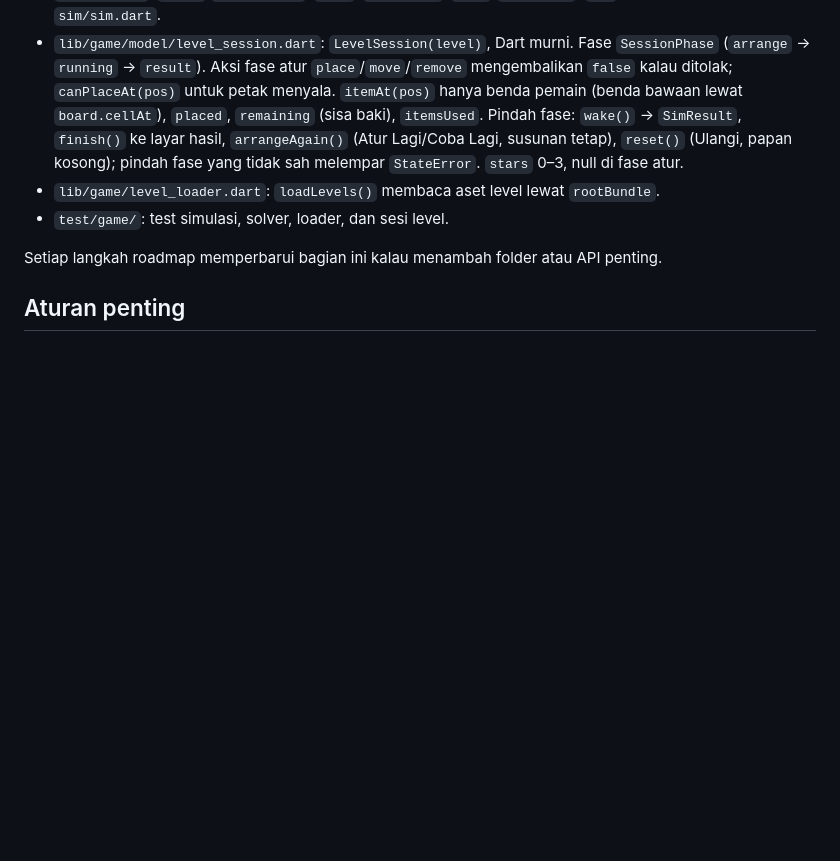
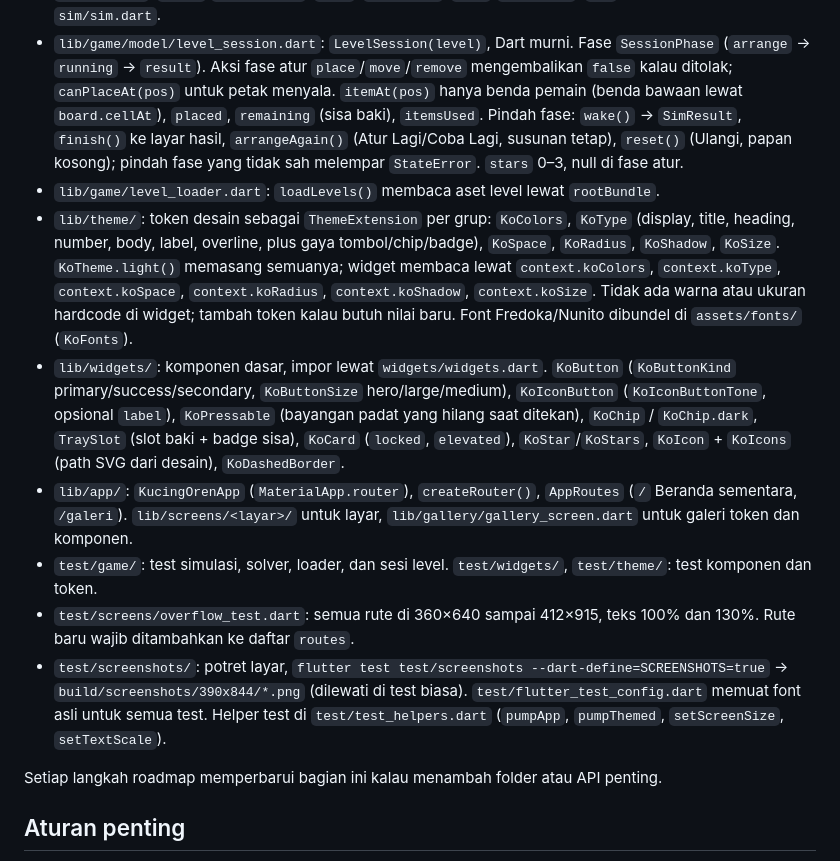
Before and after one commit to lutfidev/kucing-oyen, a Markdown page: CLAUDE.md, the part around the change. Rendered like a GitHub page; blank space fills up the shorter version.

```diff
--- a/CLAUDE.md
+++ b/CLAUDE.md
@@ -15,7 +15,12 @@ Game puzzle mobile (Flutter + Flame). Pemain menaruh benda (ikan, ember air, kar
 - `lib/game/sim/`: simulasi Dart murni. `simulate(board, placed)` → `SimResult` (`win`, `vaseBroken`, `steps`, `failReason`, `trace` berisi `SimStep` per langkah, `vaseBrokenAtStep`). `solve(board, inventory, {needSafe})` → `SolveResult` (`minItems`, `solutions`: semua susunan minimum tanpa duplikat) atau null. `Board.parse`, `Level`/`parseLevels`, `Cell`, `Direction`, `Item`/`Placement`, `Pos`. Impor lewat `sim/sim.dart`.
 - `lib/game/model/level_session.dart`: `LevelSession(level)`, Dart murni. Fase `SessionPhase` (`arrange` → `running` → `result`). Aksi fase atur `place`/`move`/`remove` mengembalikan `false` kalau ditolak; `canPlaceAt(pos)` untuk petak menyala. `itemAt(pos)` hanya benda pemain (benda bawaan lewat `board.cellAt`), `placed`, `remaining` (sisa baki), `itemsUsed`. Pindah fase: `wake()` → `SimResult`, `finish()` ke layar hasil, `arrangeAgain()` (Atur Lagi/Coba Lagi, susunan tetap), `reset()` (Ulangi, papan kosong); pindah fase yang tidak sah melempar `StateError`. `stars` 0–3, null di fase atur.
 - `lib/game/level_loader.dart`: `loadLevels()` membaca aset level lewat `rootBundle`.
-- `test/game/`: test simulasi, solver, loader, dan sesi level.
+- `lib/theme/`: token desain sebagai `ThemeExtension` per grup: `KoColors`, `KoType` (display, title, heading, number, body, label, overline, plus gaya tombol/chip/badge), `KoSpace`, `KoRadius`, `KoShadow`, `KoSize`. `KoTheme.light()` memasang semuanya; widget membaca lewat `context.koColors`, `context.koType`, `context.koSpace`, `context.koRadius`, `context.koShadow`, `context.koSize`. Tidak ada warna atau ukuran hardcode di widget; tambah token kalau butuh nilai baru. Font Fredoka/Nunito dibundel di `assets/fonts/` (`KoFonts`).
+- `lib/widgets/`: komponen dasar, impor lewat `widgets/widgets.dart`. `KoButton` (`KoButtonKind` primary/success/secondary, `KoButtonSize` hero/large/medium), `KoIconButton` (`KoIconButtonTone`, opsional `label`), `KoPressable` (bayangan padat yang hilang saat ditekan), `KoChip` / `KoChip.dark`, `TraySlot` (slot baki + badge sisa), `KoCard` (`locked`, `elevated`), `KoStar`/`KoStars`, `KoIcon` + `KoIcons` (path SVG dari desain), `KoDashedBorder`.
+- `lib/app/`: `KucingOrenApp` (`MaterialApp.router`), `createRouter()`, `AppRoutes` (`/` Beranda sementara, `/galeri`). `lib/screens/<layar>/` untuk layar, `lib/gallery/gallery_screen.dart` untuk galeri token dan komponen.
+- `test/game/`: test simulasi, solver, loader, dan sesi level. `test/widgets/`, `test/theme/`: test komponen dan token.
+- `test/screens/overflow_test.dart`: semua rute di 360×640 sampai 412×915, teks 100% dan 130%. Rute baru wajib ditambahkan ke daftar `routes`.
+- `test/screenshots/`: potret layar, `flutter test test/screenshots --dart-define=SCREENSHOTS=true` → `build/screenshots/390x844/*.png` (dilewati di test biasa). `test/flutter_test_config.dart` memuat font asli untuk semua test. Helper test di `test/test_helpers.dart` (`pumpApp`, `pumpThemed`, `setScreenSize`, `setTextScale`).
 
 Setiap langkah roadmap memperbarui bagian ini kalau menambah folder atau API penting.
 
```
Also changed, not shown: docs/DESIGN_NOTES.md (added, +19 -0 lines), docs/ROADMAP.md (+4 -2 lines).
